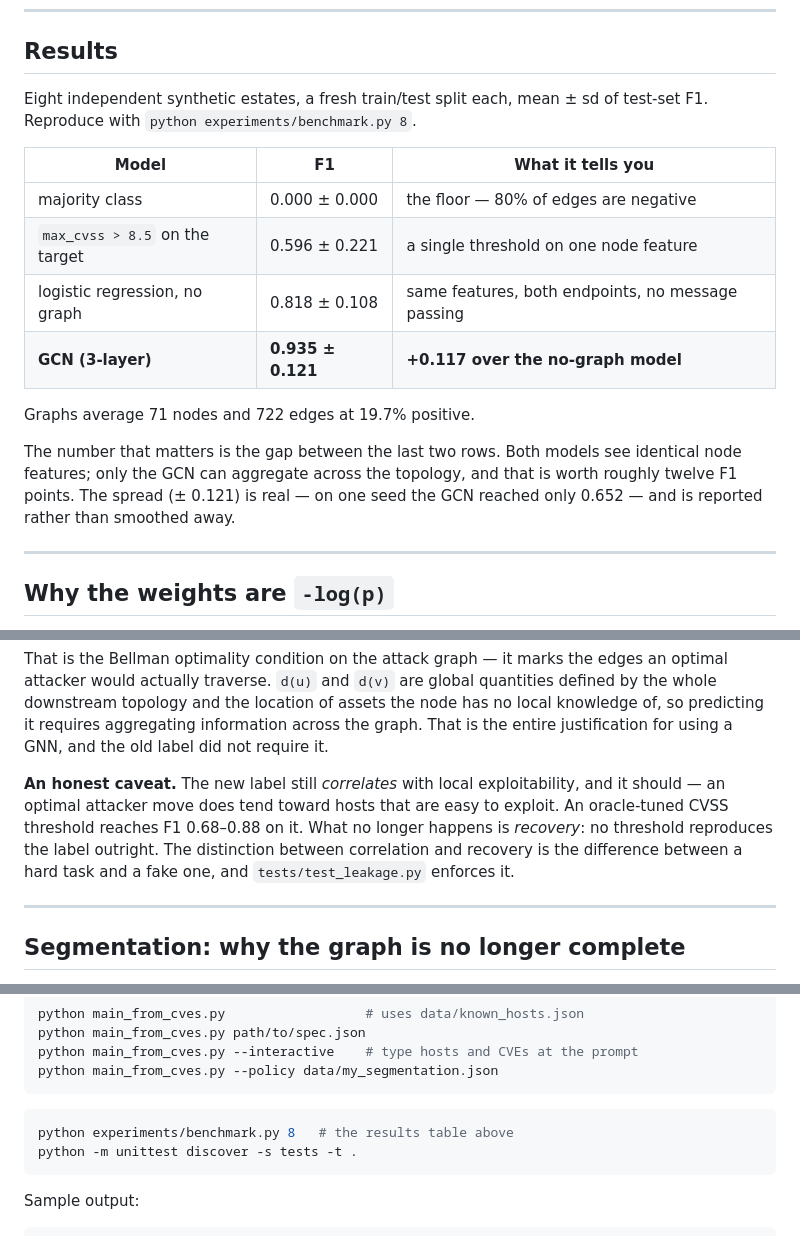
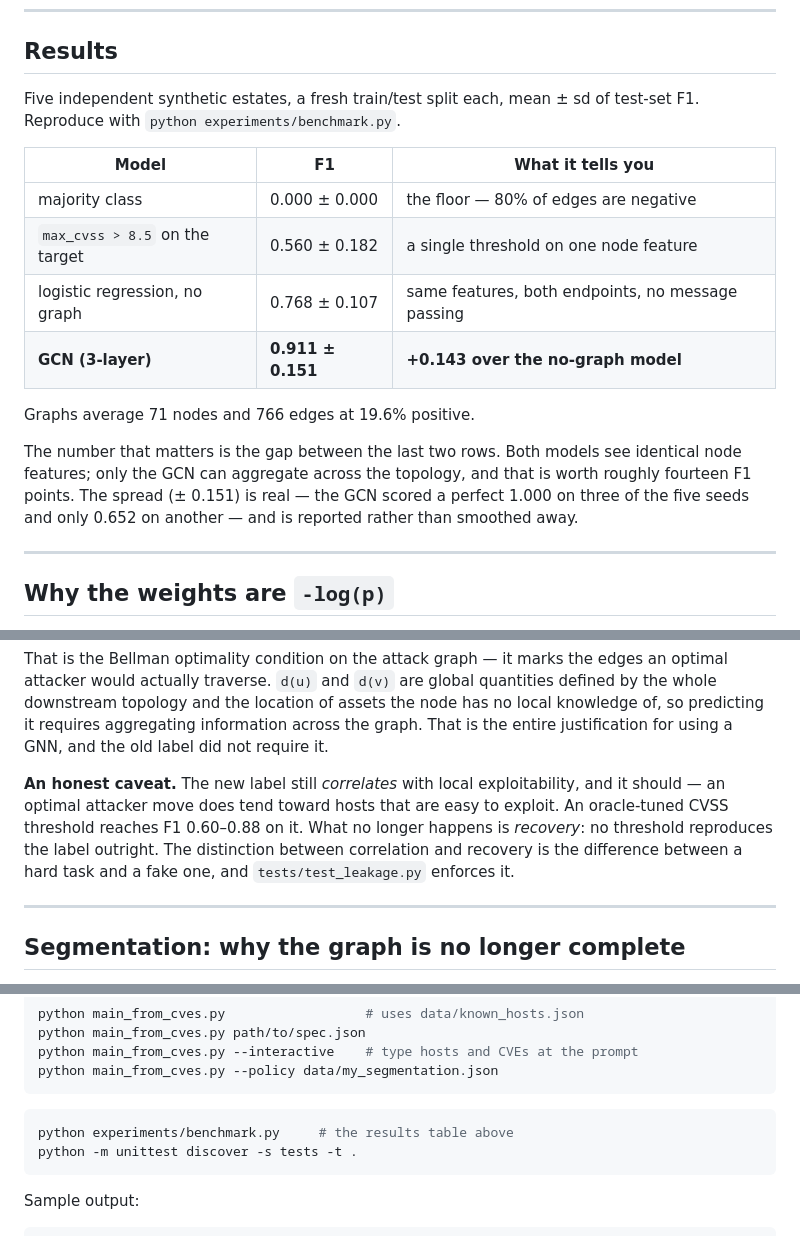
Before and after one commit to nicky-quist/attack-path-modeler, a Markdown page: README.md, 3 parts joined by grey strips. Drawn GitHub-style.

Commit message:
Sync README results to the 5-seed benchmark
The Results table, the choke-point narrative, and the reproduce command
still carried the old 8-estate figures (GCN F1 0.935, logistic 0.818).
experiments/benchmark.py defaults to 5 seeds; regenerate from it:
GCN 0.911 +/- 0.151, logistic 0.768 +/- 0.107, cvss-threshold 0.560 +/- 0.182,
71 nodes / 766 edges / 19.6% positive. GCN hits 1.000 on 3 of 5 seeds and
0.652 on another. Oracle-tuned threshold range widened to 0.60-0.88.

````diff
--- a/README.md
+++ b/README.md
@@ -32,18 +32,18 @@ only. [`builder.html`](builder.html) says so plainly when you open it there. Clo
 
 ## Results
 
-Eight independent synthetic estates, a fresh train/test split each, mean ± sd of test-set F1. Reproduce with `python experiments/benchmark.py 8`.
+Five independent synthetic estates, a fresh train/test split each, mean ± sd of test-set F1. Reproduce with `python experiments/benchmark.py`.
 
 | Model | F1 | What it tells you |
 |---|---|---|
 | majority class | 0.000 ± 0.000 | the floor — 80% of edges are negative |
-| `max_cvss > 8.5` on the target | 0.596 ± 0.221 | a single threshold on one node feature |
-| logistic regression, no graph | 0.818 ± 0.108 | same features, both endpoints, no message passing |
-| **GCN (3-layer)** | **0.935 ± 0.121** | **+0.117 over the no-graph model** |
+| `max_cvss > 8.5` on the target | 0.560 ± 0.182 | a single threshold on one node feature |
+| logistic regression, no graph | 0.768 ± 0.107 | same features, both endpoints, no message passing |
+| **GCN (3-layer)** | **0.911 ± 0.151** | **+0.143 over the no-graph model** |
 
-Graphs average 71 nodes and 722 edges at 19.7% positive.
+Graphs average 71 nodes and 766 edges at 19.6% positive.
 
-The number that matters is the gap between the last two rows. Both models see identical node features; only the GCN can aggregate across the topology, and that is worth roughly twelve F1 points. The spread (± 0.121) is real — on one seed the GCN reached only 0.652 — and is reported rather than smoothed away.
+The number that matters is the gap between the last two rows. Both models see identical node features; only the GCN can aggregate across the topology, and that is worth roughly fourteen F1 points. The spread (± 0.151) is real — the GCN scored a perfect 1.000 on three of the five seeds and only 0.652 on another — and is reported rather than smoothed away.
 
 ---
 
@@ -101,7 +101,7 @@ label(u, v) = 1   iff   w(u, v) + d(v) ≤ d(u) + tolerance
 
 That is the Bellman optimality condition on the attack graph — it marks the edges an optimal attacker would actually traverse. `d(u)` and `d(v)` are global quantities defined by the whole downstream topology and the location of assets the node has no local knowledge of, so predicting it requires aggregating information across the graph. That is the entire justification for using a GNN, and the old label did not require it.
 
-**An honest caveat.** The new label still *correlates* with local exploitability, and it should — an optimal attacker move does tend toward hosts that are easy to exploit. An oracle-tuned CVSS threshold reaches F1 0.68–0.88 on it. What no longer happens is *recovery*: no threshold reproduces the label outright. The distinction between correlation and recovery is the difference between a hard task and a fake one, and `tests/test_leakage.py` enforces it.
+**An honest caveat.** The new label still *correlates* with local exploitability, and it should — an optimal attacker move does tend toward hosts that are easy to exploit. An oracle-tuned CVSS threshold reaches F1 0.60–0.88 on it. What no longer happens is *recovery*: no threshold reproduces the label outright. The distinction between correlation and recovery is the difference between a hard task and a fake one, and `tests/test_leakage.py` enforces it.
 
 ---
 
@@ -198,7 +198,7 @@ python main_from_cves.py --policy data/my_segmentation.json
 ```
 
 ```bash
-python experiments/benchmark.py 8   # the results table above
+python experiments/benchmark.py     # the results table above
 python -m unittest discover -s tests -t .
 ```
 
````
Also changed, not shown: other parts of README.md (+1 -1 lines).
